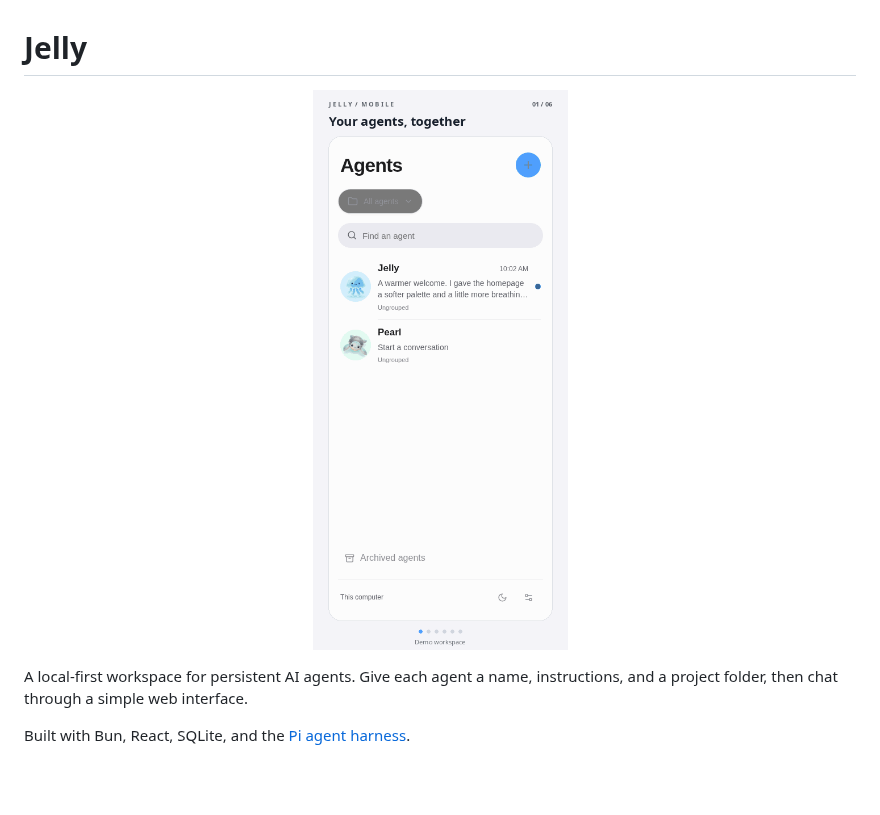
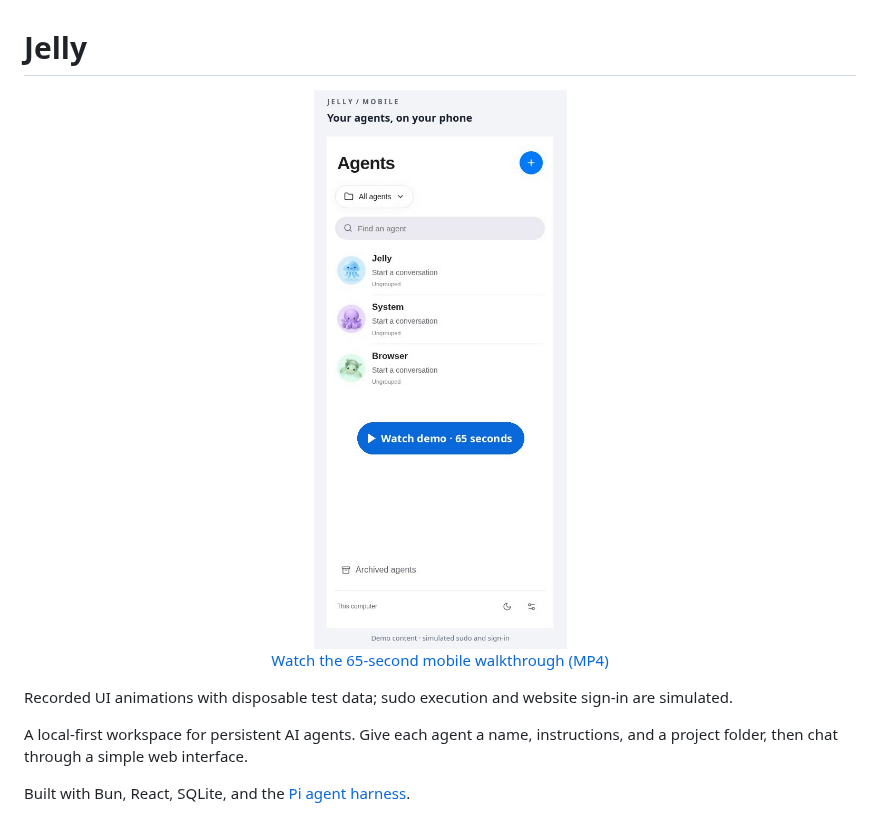
Before and after one commit to dctanner/jelly, a Markdown page: README.md, the part around the change. GitHub-like rendering; pictures changed too: docs/images/jelly-mobile-preview.jpg (added), docs/images/jelly-mobile.gif (deleted); blank space fills up the shorter version.

Commit message:
docs: replace GIF with mobile video of sudo and browser handovers

```diff
--- a/README.md
+++ b/README.md
@@ -1,8 +1,14 @@
 # Jelly
 
 <p align="center">
-  <img src="docs/images/jelly-mobile.gif" width="360" alt="Jelly on mobile: choose an agent, chat, follow its work, create an image, and manage its workspace.">
+  <a href="docs/media/jelly-mobile.mp4">
+    <img src="docs/images/jelly-mobile-preview.jpg" width="360" alt="Watch Jelly on mobile: chat, request sudo, browse websites, and hand browser control to the user and back to the agent.">
+  </a>
+  <br>
+  <a href="docs/media/jelly-mobile.mp4">Watch the 65-second mobile walkthrough (MP4)</a>
 </p>
+
+Recorded UI animations with disposable test data; sudo execution and website sign-in are simulated.
 
 A local-first workspace for persistent AI agents. Give each agent a name, instructions, and a project folder, then chat through a simple web interface.
 
```
Also changed, not shown: 1 other file.
